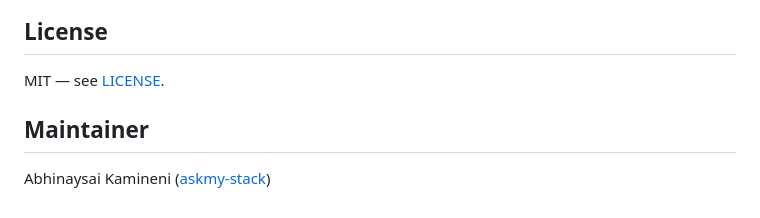
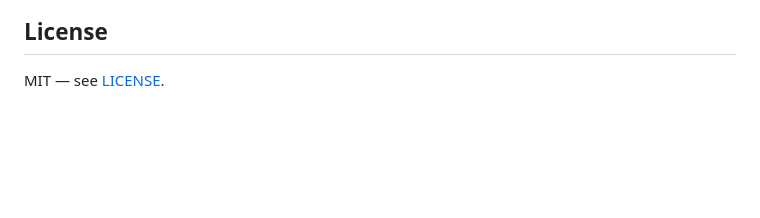
Before and after one commit to askmy-stack/parallax, a Markdown page: README.md, the part around the change. GitHub-like rendering; blank space fills up the shorter version.

Commit message:
Update README to remove maintainer section
Removed maintainer information from the README.

```diff
--- a/README.md
+++ b/README.md
@@ -89,7 +89,3 @@ See [CITATION.cff](CITATION.cff). Formal citation will be updated when a technic
 ## License
 
 MIT — see [LICENSE](LICENSE).
-
-## Maintainer
-
-Abhinaysai Kamineni ([askmy-stack](https://github.com/askmy-stack))
```
